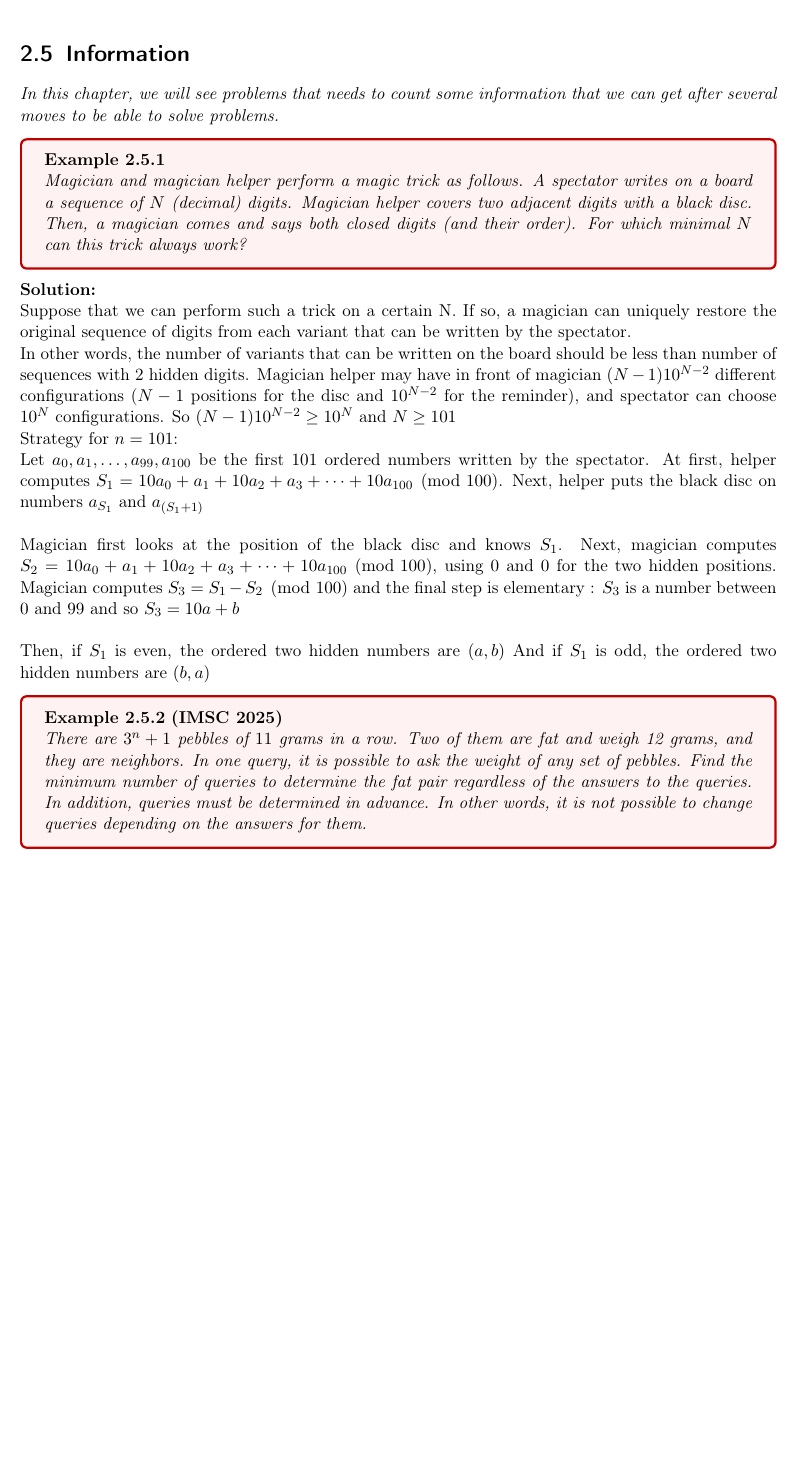
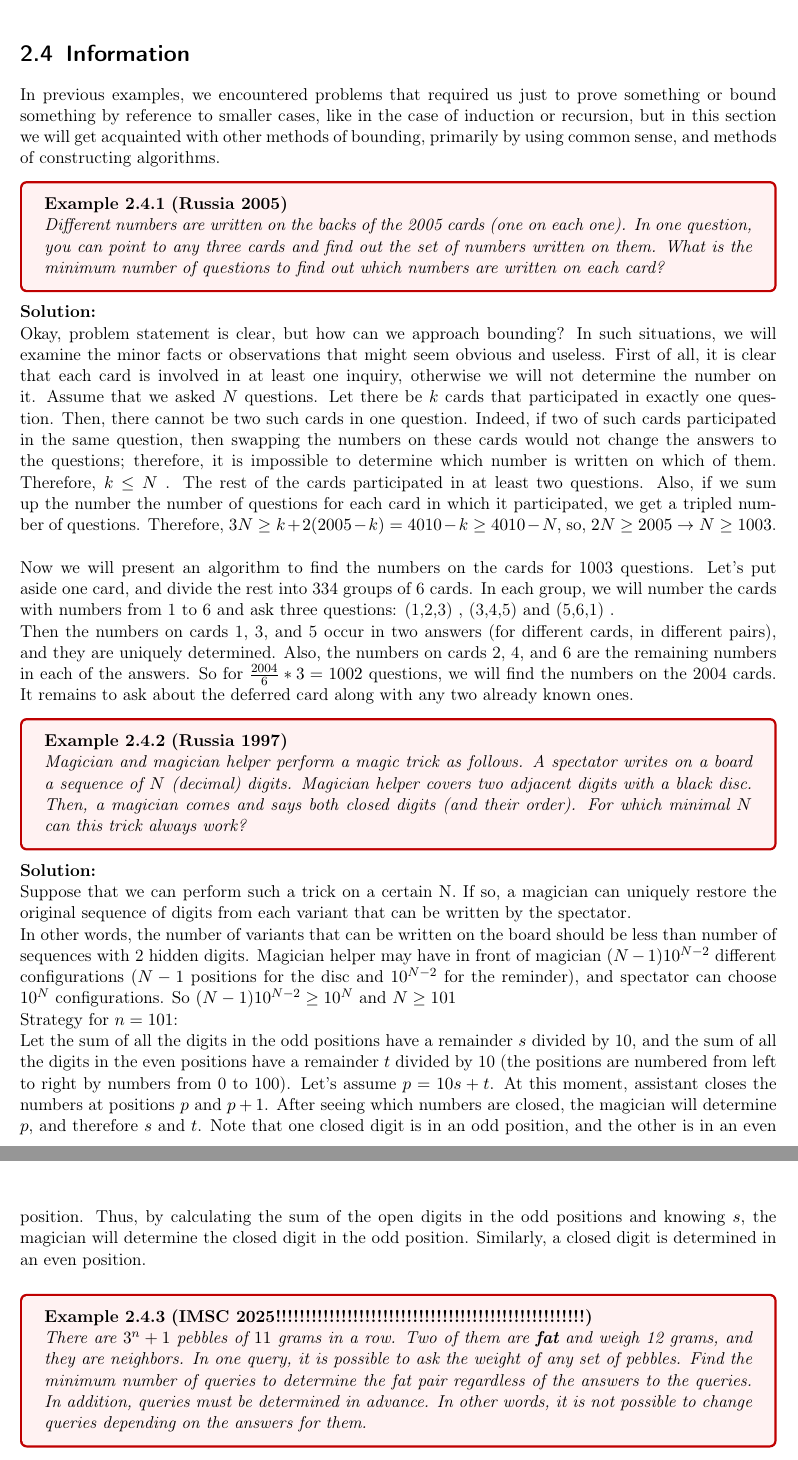
Before and after one commit to Tren0d/BOOk, a LaTeX thesis (main.tex, which reads chapter2.tex): part of page 25 of 28 before the commit and two parts of pages 21 and 22 of 28 after it, the two joined at a grey line, cut so that both start at the same text, the shorter picture padded with empty space. Compiled offline with pdfLaTeX.

Commit message:
Update chapter2.tex

```diff
--- a/chapter2.tex
+++ b/chapter2.tex
@@ -187,6 +156,43 @@ We claim that as long as $X > 0$ it is always possible to reduce $X$ by 1 by a m
 Thus, at any stage, we can always decrease $X$ by at least one by moving between $j$ and $j +1$ for some $1 \le j \le n -1$. We have not yet considered the effect of a move between 1 and n. Thus our full algorithm is as follows: At any point of time, if we can decrease $X$ by moving a coin from 1 to n or n to 1, do this. Otherwise, decrease $X$ by 1 by the algorithm described in the above paragraph.
 
 \newpage
+
+
+\newpage
+
+\section{Information}
+In previous examples, we encountered problems that required us just to prove something or bound something by reference to smaller cases, like in the case of induction or recursion, but in this section we will get acquainted with other methods of bounding, primarily by using common sense, and methods of constructing algorithms.
+\begin{example} [Russia 2005]
+    Different numbers are written on the backs of the 2005 cards (one on each one). In one question, you can point to any three cards and find out the set of numbers written on them. What is the minimum number of questions to find out which numbers are written on each card?
+\end{example}
+\sol
+Okay, problem statement is clear, but how can we approach bounding? In such situations, we will examine the minor facts or observations that might seem obvious and useless. First of all, it is clear that each card is involved in at least one inquiry, otherwise we will not determine the number on it. Assume that we asked $N$ questions. Let there be $k$ cards that participated in exactly one question. Then, there cannot be two such cards in one question. Indeed, if two of such cards participated in the same question, then swapping the numbers on these cards would not change the answers to the questions; therefore, it is impossible to determine which number is written on which of them. Therefore, $k\leq N$ . The rest of the cards participated in at least two questions. Also, if we sum up the number the number of questions for each card in which it participated, we get a tripled number of questions.
+Therefore, $3N \geq k + 2(2005-k) = 4010-k \geq 4010-N ,$ so, $2N \geq 2005 \rightarrow  N\geq 1003$.
+\\\\
+Now we will present an algorithm to find the numbers on the cards for 1003 questions. Let's put aside one card, and divide the rest into 334 groups of 6 cards. In each group, we will number the cards with numbers from 1 to 6 and ask three questions: (1,2,3) , (3,4,5) and (5,6,1) .
+
+Then the numbers on cards 1, 3, and 5 occur in two answers (for different cards, in different pairs), and they are uniquely determined. Also, the numbers on cards 2, 4, and 6 are the remaining numbers in each of the answers. So for $\frac{2004}{6} * 3 = 1002$ questions, we will find the numbers on the 2004 cards.
+It remains to ask about the deferred card along with any two already known ones.
+
+\begin{example} [Russia 1997]
+    Magician and magician helper perform a magic trick as follows. A spectator writes on a board a sequence of $N$ (decimal) digits. Magician helper covers two adjacent digits with a black disc. Then, a magician comes and says both closed digits (and their order). For which minimal $N$ can this trick always work?
+\end{example}
+\sol
+Suppose that we can perform such a trick on a certain N. If so, a magician can uniquely restore the original sequence of digits from each variant that can be written by the spectator.
+
+In other words, the number of variants that can be written on the board should be less than number of sequences with 2 hidden digits. Magician helper may have in front of magician $(N-1)10^{N-2}$ different configurations ($N-1$ positions for the disc and $10^{N-2}$ for the reminder), and spectator can choose $10^{N}$ configurations. So $(N-1)10^{N-2}\geq 10^{N}$ and $N\geq 101$
+
+Strategy for $n=101$:
+
+Let the sum of all the digits in the odd positions have a remainder $s$ divided by 10, and the sum of all the digits in the even positions have a remainder $t$ divided by 10 (the positions are numbered from left to right by numbers from 0 to 100). Let's assume $p = 10s + t$. At this moment, assistant closes the numbers at positions $p$ and $p + 1$.  After seeing which numbers are closed, the magician will determine $p$, and therefore $s$ and $t$. Note that one closed digit is in an odd position, and the other is in an even position. Thus, by calculating the sum of the open digits in the odd positions and knowing $s$, the magician will determine the closed digit in the odd position. Similarly, a closed digit is determined in an even position.
+
+\begin{example} [IMSC 2025!!!!!!!!!!!!!!!!!!!!!!!!!!!!!!!!!!!!!!!!!!!!!!!!!!!!]
+
+There are $3^n+1$ pebbles of $11$ grams in a row. Two of them are \textbf{fat} and weigh 12 grams, and they are neighbors. In one query, it is possible to ask the weight of any set of pebbles. Find the minimum number of queries to determine the fat pair regardless of the answers to the queries. In addition, queries must be determined in advance. In other words, it is not possible to change queries depending on the answers for them.
+\end{example}
+\sol
+In general, there are $3^n$ possible positions for our \textbf{fat} pair. In addition, every inquiry gives us information about the number of fat stones in the selected set. Assume that there are $k$ inquires, so there is maximum $3^k$ cases, so $3^k \geq 3^n \rightarrow k\geq n$.
+
 
 \section{Crazy algorithms}
 
@@ -417,35 +423,7 @@ Let's define the operation $\oplus $ on a triangle $2B$ or $2R$ as follows:
     \item Since any triangle $2R$ or $2B$ contains only a finite number of points inside, the operation will end at some point.
 \end{itemize}
 Let's take the original graph and connect all neighboring vertices of the convex hull with an edge. Then we take any black point inside a convex 100-gon and divide the graph into 100 triangles of the form 2R, and perform $\oplus $ for each of them. From the construction, it can be understood that the newly found points inside the triangles have an edge with at least one previous vertex of the same color. From this we can conclude that the red and black dots are connected. In addition, no two multicolored edges intersect because we have performed a triangulation that does not allow for intersection.
-no segments (two segments can intersect only if they have a common vertex, but then all the ends of these two segments are the same color).
-
-\newpage
-
-\section{Information}
-\textit{In this chapter, we will see problems that needs to count some information that we can get after several moves to be able to solve problems.}
-\begin{example}
-    Magician and magician helper perform a magic trick as follows. A spectator writes on a board a sequence of $N$ (decimal) digits. Magician helper covers two adjacent digits with a black disc. Then, a magician comes and says both closed digits (and their order). For which minimal $N$ can this trick always work?
-\end{example}
-\sol
-Suppose that we can perform such a trick on a certain N. If so, a magician can uniquely restore the original sequence of digits from each variant that can be written by the spectator.
-
-In other words, the number of variants that can be written on the board should be less than number of sequences with 2 hidden digits. Magician helper may have in front of magician $(N-1)10^{N-2}$ different configurations ($N-1$ positions for the disc and $10^{N-2}$ for the reminder), and spectator can choose $10^{N}$ configurations. So $(N-1)10^{N-2}\geq 10^{N}$ and $N\geq 101$
-
-Strategy for $n=101$:
-
-Let $a_{0},a_{1}, \dots,a_{99},a_{100}$ be the first $101$ ordered numbers written by the spectator. At first, helper computes $S_{1}=10a_{0}+a_{1}+10a_{2}+a_{3}+\cdots+10a_{100}\pmod{100}$. Next, helper puts the black disc on numbers $a_{S_{1}}$ and $a_{(S_{1}+1)}$
-\\\\
-Magician first looks at the position of the black disc and knows $S_{1}$. Next, magician computes $S_{2}=10a_{0}+a_{1}+10a_{2}+a_{3}+\cdots+10a_{100}\pmod{100}$, using $0$ and $0$ for the two hidden positions. Magician computes $S_{3}=S_{1}-S_{2}\pmod{100}$ and the final step is elementary :
-$S_{3}$ is a number between $0$ and $99$ and so $S_{3}=10a+b$
-\\\\
-Then, if $S_{1}$ is even, the ordered two hidden numbers are $(a,b)$
-And if $S_{1}$ is odd, the ordered two hidden numbers are $(b,a)$
-
-\begin{example} [IMSC 2025]
-
-There are $3^n+1$ pebbles of $11$ grams in a row. Two of them are fat and weigh 12 grams, and they are neighbors. In one query, it is possible to ask the weight of any set of pebbles. Find the minimum number of queries to determine the fat pair regardless of the answers to the queries. In addition, queries must be determined in advance. In other words, it is not possible to change queries depending on the answers for them.
-\end{example}
-\sol
+no segments (two segments can intersect only if they have a common vertex, but then all the ends of these two segments are the same color).%
 
 \newpage
 
```
Also changed, not shown: chapter2.tex (32 more changed lines).
